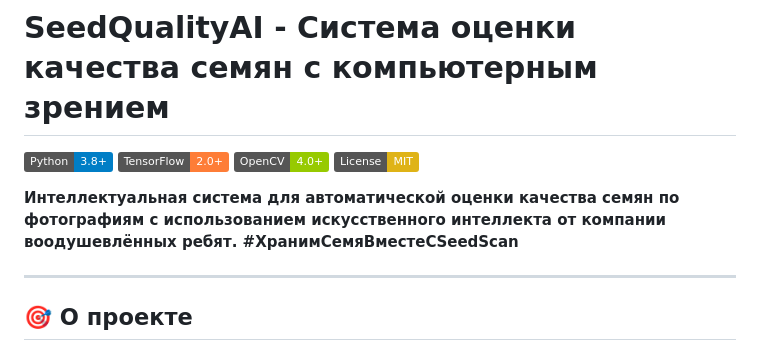
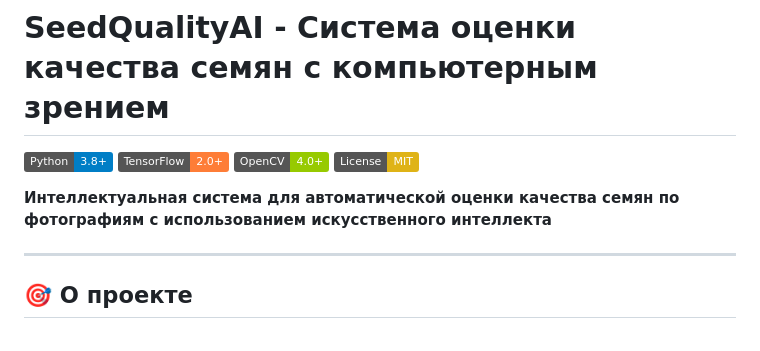
Before and after one commit to arturik2288/AgroTECH_Project, a Markdown page: README.md, the part around the change. GitHub-like rendering; badges without logos.

Commit message:
Revert "Add new Readme"
This reverts commit 0f859985c6b2d39753aa142a998ad93d3ca4354d.

```diff
--- a/README.md
+++ b/README.md
@@ -5,7 +5,7 @@
 ![OpenCV](https://img.shields.io/badge/OpenCV-4.0+-green.svg)
 ![License](https://img.shields.io/badge/License-MIT-yellow.svg)
 
-**Интеллектуальная система для автоматической оценки качества семян по фотографиям с использованием искусственного интеллекта от компании воодушевлённых ребят. #ХранимСемяВместеСSeedScan**
+**Интеллектуальная система для автоматической оценки качества семян по фотографиям с использованием искусственного интеллекта**
 
 ---
 
```
